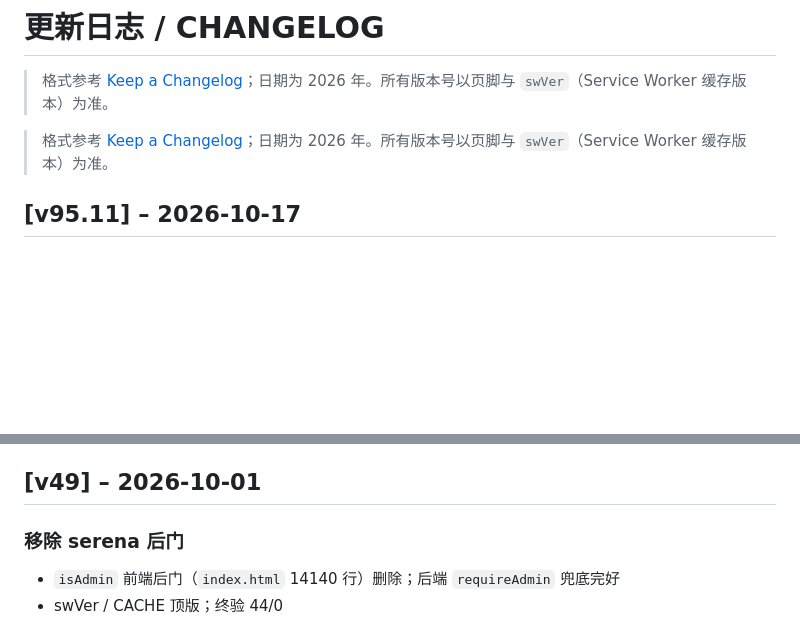
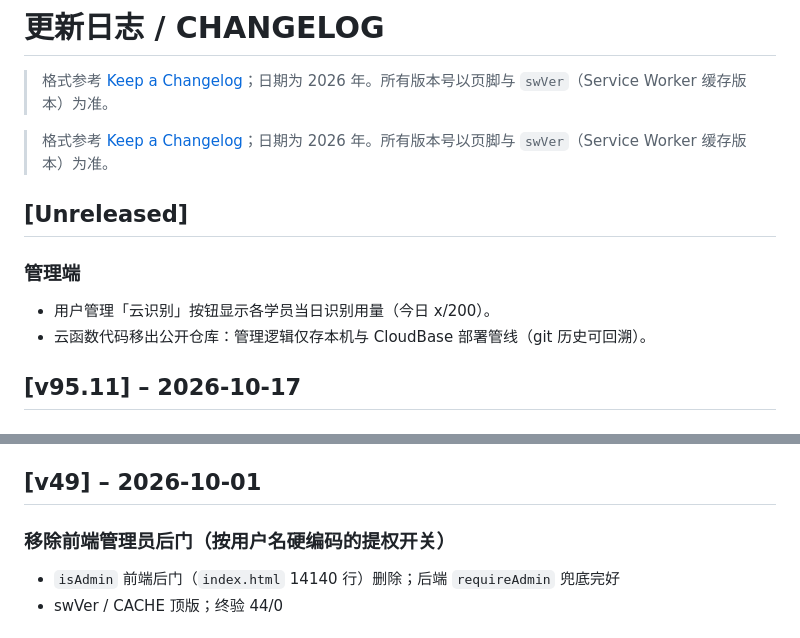
Before and after one commit to celina0503qq-lab/siele-workbench, a Markdown page: CHANGELOG.md, 2 parts joined by grey strips. GitHub-like rendering; blank space fills up the shorter version.

Commit message:
docs: CHANGELOG Unreleased 管理端段 + 历史段隐私中性化

```diff
--- a/CHANGELOG.md
+++ b/CHANGELOG.md
@@ -3,6 +3,11 @@
 
 
 > 格式参考 [Keep a Changelog](https://keepachangelog.com/)；日期为 2026 年。所有版本号以页脚与 `swVer`（Service Worker 缓存版本）为准。
+
+## [Unreleased]
+### 管理端
+- 用户管理「云识别」按钮显示各学员当日识别用量（今日 x/200）。
+- 云函数代码移出公开仓库：管理逻辑仅存本机与 CloudBase 部署管线（git 历史可回溯）。
 
 ## [v95.11] – 2026-10-17
 ### 云识别 · 结果显示修复（闭环最后一块）
@@ -695,7 +700,7 @@
 
 ## [v49] – 2026-10-01
 
-### 移除 serena 后门
+### 移除前端管理员后门（按用户名硬编码的提权开关）
 
 - `isAdmin` 前端后门（`index.html` 14140 行）删除；后端 `requireAdmin` 兜底完好
 - swVer / CACHE 顶版；终验 44/0
```
